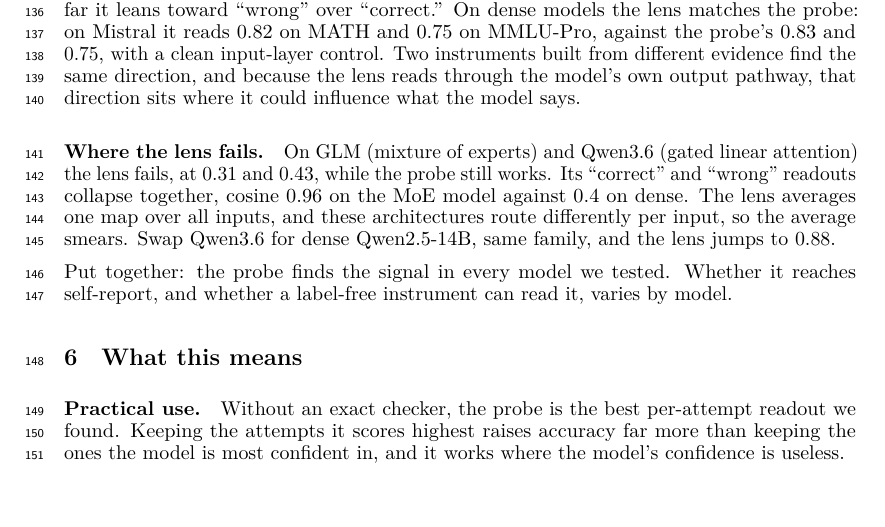
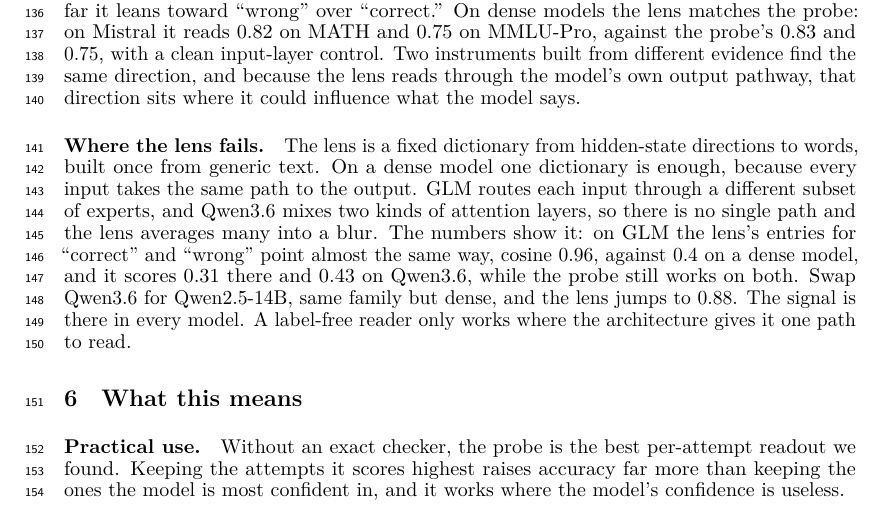
Before and after one commit to RenaissancePhilanthropy/geometry-diagram-generator, a LaTeX paper (paper/workshop_readable.tex): part of page 4 of 8, cut so that both start at the same text. Compiled offline with LuaLaTeX.

Commit message:
paper: 'Where the lens fails' rewritten as the fixed-dictionary explanation; summary line folded in
Co-Authored-By: Claude Fable 5.1 <noreply@anthropic.com>

```diff
--- a/paper/workshop_readable.tex
+++ b/paper/workshop_readable.tex
@@ -215,13 +215,13 @@ The Jacobian lens \citep{gurnee2026workspace} is fit on generic text and reads a
 Two instruments built from different evidence find the same direction, and because the lens reads through the model's own output pathway, that direction sits where it could influence what the model says.
 
 \paragraph{Where the lens fails.}
-On GLM (mixture of experts) and Qwen3.6 (gated linear attention) the lens fails, at 0.31 and 0.43, while the probe still works.
-Its ``correct'' and ``wrong'' readouts collapse together, cosine 0.96 on the MoE model against 0.4 on dense.
-The lens averages one map over all inputs, and these architectures route differently per input, so the average smears.
-Swap Qwen3.6 for dense Qwen2.5-14B, same family, and the lens jumps to 0.88.
-
-Put together: the probe finds the signal in every model we tested.
-Whether it reaches self-report, and whether a label-free instrument can read it, varies by model.
+The lens is a fixed dictionary from hidden-state directions to words, built once from generic text.
+On a dense model one dictionary is enough, because every input takes the same path to the output.
+GLM routes each input through a different subset of experts, and Qwen3.6 mixes two kinds of attention layers, so there is no single path and the lens averages many into a blur.
+The numbers show it: on GLM the lens's entries for ``correct'' and ``wrong'' point almost the same way, cosine 0.96, against 0.4 on a dense model, and it scores 0.31 there and 0.43 on Qwen3.6, while the probe still works on both.
+Swap Qwen3.6 for Qwen2.5-14B, same family but dense, and the lens jumps to 0.88.
+The signal is there in every model.
+A label-free reader only works where the architecture gives it one path to read.
 
 \section{What this means}
 \label{sec:discussion}
```
Also changed, not shown: paper/SECTION456_DRAFT.md (+1 -3 lines), paper/workshop_readable.pdf.
